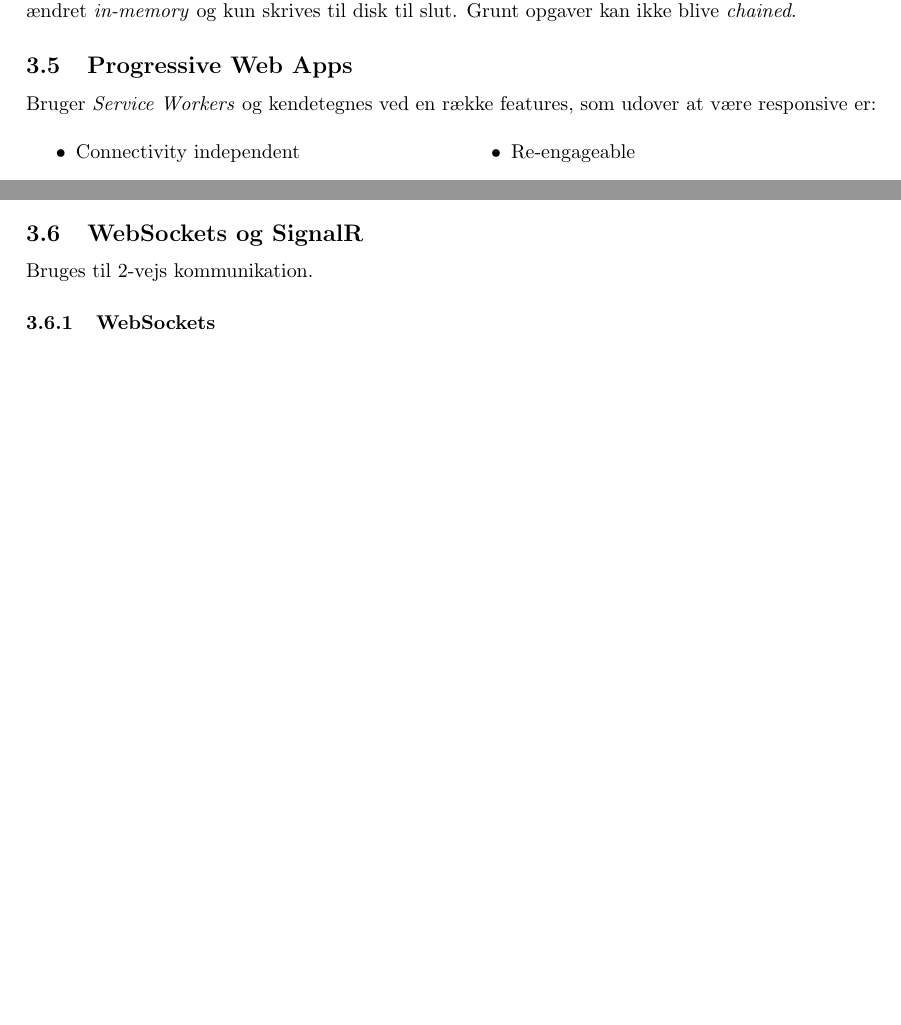
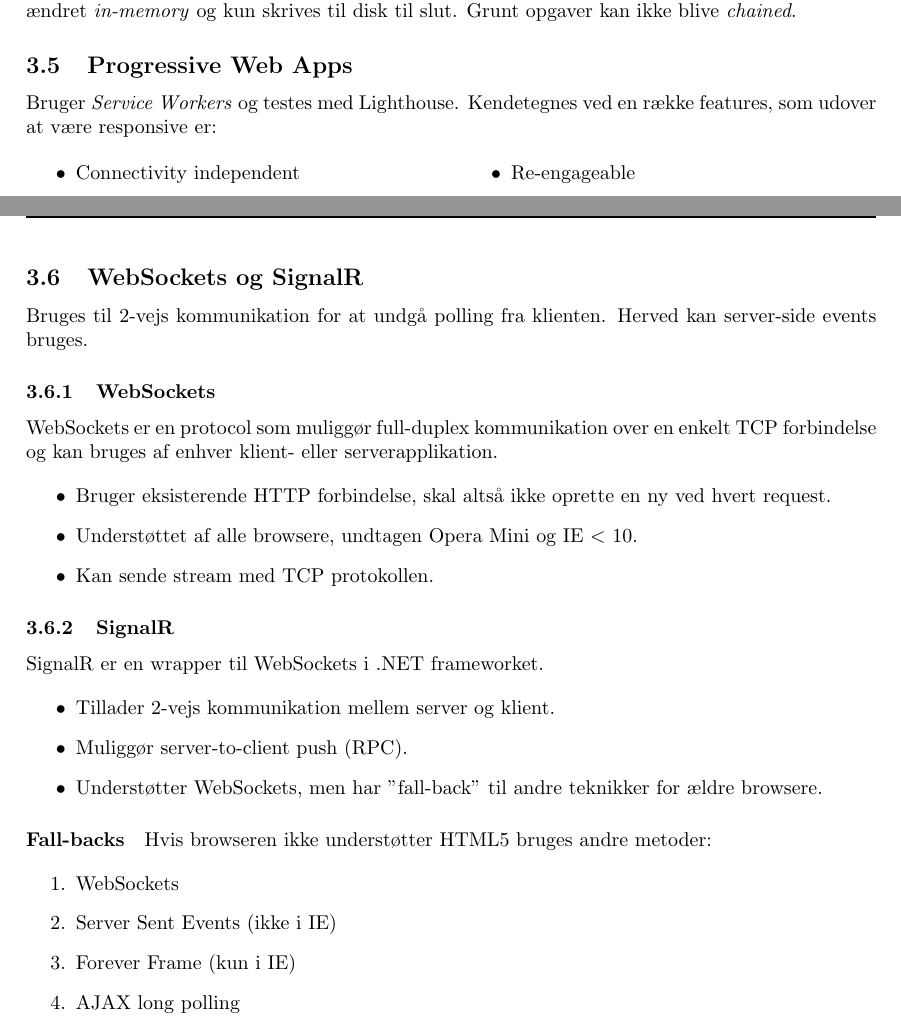
Before and after one commit to bjornnorgaard/ITTWEB, a LaTeX problem sheet (exam/disposition/ITTWEB Disposition.tex, which reads exam/disposition/docs/spm3/main.tex): two parts of pages 7 and 8 of 11, joined at a grey line, cut so that both start at the same text, the shorter picture padded with empty space. Compiled offline with pdfLaTeX.

Commit message:
Spm3 done

```diff
--- a/exam/disposition/docs/spm3/main.tex
+++ b/exam/disposition/docs/spm3/main.tex
@@ -43,7 +43,7 @@ Bruges til at automatisere opgaver som: minifikation, kompilering, linting og tr
 Gulp bruger \textit{streams}, som er et set af funktioner som en fil går igennem. Derved bliver filen ændret \textit{in-memory} og kun skrives til disk til slut. Grunt opgaver kan ikke blive \textit{chained}.
 
 \subsection{Progressive Web Apps}
-Bruger \textit{Service Workers} og kendetegnes ved en række features, som udover at være responsive er:
+Bruger \textit{Service Workers} og testes med Lighthouse. Kendetegnes ved en række features, som udover at være responsive er:
 
 \begin{multicols}{2}
 \begin{itemize}
@@ -70,6 +70,31 @@ Figur~\ref{fig:app-shell} forskellen på \textit{indhold} og \textit{app shell}.
 \end{figure}
 
 \subsection{WebSockets og SignalR}
-Bruges til 2-vejs kommunikation.
+Bruges til 2-vejs kommunikation for at undgå polling fra klienten. Herved kan server-side events bruges.
 
 \subsubsection{WebSockets}
+WebSockets er en protocol som muliggør full-duplex kommunikation over en enkelt TCP forbindelse og kan bruges af enhver klient- eller serverapplikation.
+
+\begin{itemize}
+	\item Bruger eksisterende HTTP forbindelse, skal altså ikke oprette en ny ved hvert request.
+	\item Understøttet af alle browsere, undtagen Opera Mini og IE $<$ 10.
+	\item Kan sende stream med TCP protokollen.
+\end{itemize}
+
+\subsubsection{SignalR}
+SignalR er en wrapper til WebSockets i .NET frameworket.
+
+\begin{itemize}
+	\item Tillader 2-vejs kommunikation mellem server og klient.
+	\item Muliggør server-to-client push (RPC).
+	\item Understøtter WebSockets, men har ''fall-back'' til andre teknikker for ældre browsere.
+\end{itemize}
+
+\paragraph{Fall-backs} Hvis browseren ikke understøtter HTML5 bruges andre metoder:
+
+\begin{enumerate}
+	\item WebSockets
+	\item Server Sent Events (ikke i IE)
+	\item Forever Frame (kun i IE)
+	\item AJAX long polling
+\end{enumerate}
```
Also changed, not shown: exam/disposition/docs/spm3/main.tex (2 more changed lines).
